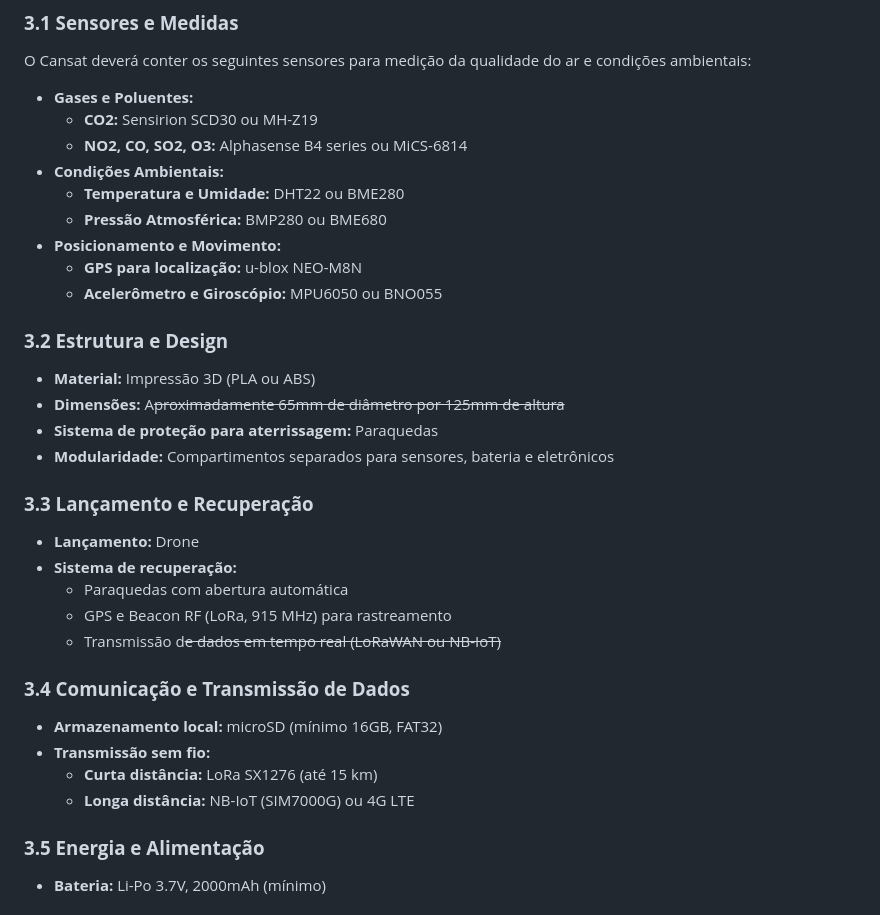
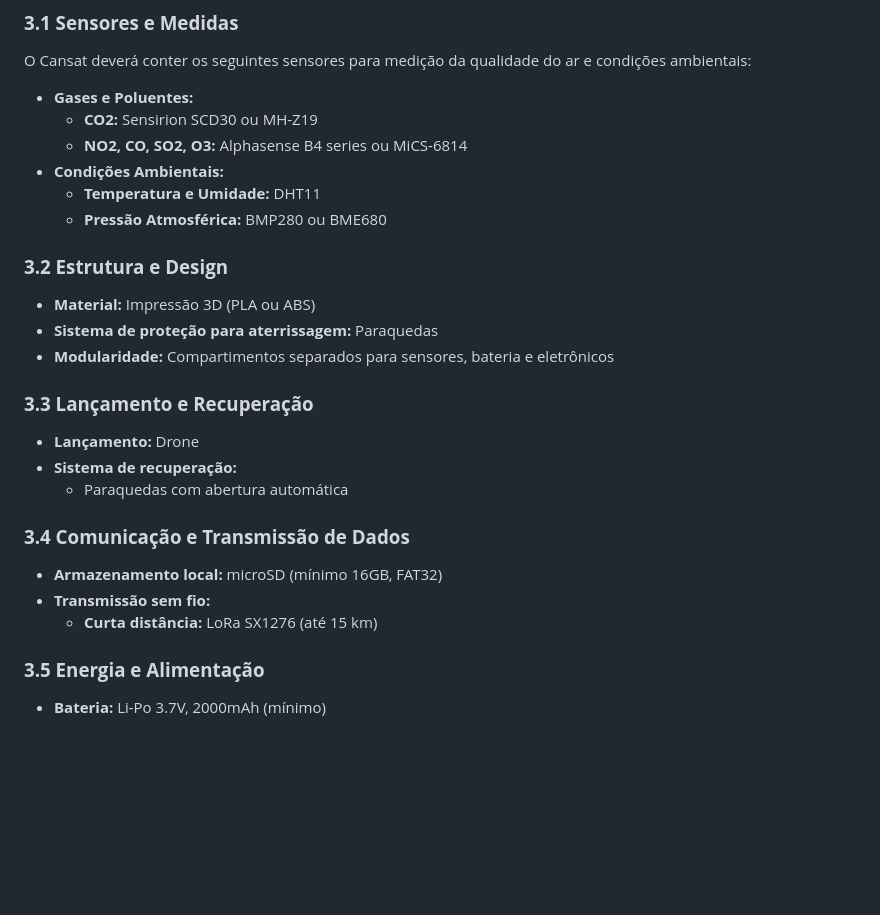
Before and after one commit to Julijolie/Cansat, a Markdown page: README.md, the part around one of its changes. Rendered like a GitHub page; blank space fills up the shorter version.

```diff
--- a/README.md
+++ b/README.md
@@ -21,16 +21,12 @@ O Cansat deverá conter os seguintes sensores para medição da qualidade do ar
     - **CO2:** Sensirion SCD30 ou MH-Z19
     - **NO2, CO, SO2, O3:** Alphasense B4 series ou MiCS-6814
 - **Condições Ambientais:**
-    - **Temperatura e Umidade:** DHT22 ou BME280
+    - **Temperatura e Umidade:** DHT11
     - **Pressão Atmosférica:** BMP280 ou BME680
-- **Posicionamento e Movimento:**
-    - **GPS para localização:** u-blox NEO-M8N
-    - **Acelerômetro e Giroscópio:** MPU6050 ou BNO055
 
 ### **3.2 Estrutura e Design**
 
 - **Material:** Impressão 3D (PLA ou ABS)
-- **Dimensões:** A~~proximadamente 65mm de diâmetro por 125mm de altura~~
 - **Sistema de proteção para aterrissagem:** Paraquedas
 - **Modularidade:** Compartimentos separados para sensores, bateria e eletrônicos
 
@@ -39,15 +35,12 @@ O Cansat deverá conter os seguintes sensores para medição da qualidade do ar
 - **Lançamento:** Drone
 - **Sistema de recuperação:**
     - Paraquedas com abertura automática
-    - GPS e Beacon RF (LoRa, 915 MHz) para rastreamento
-    - Transmissão d~~e dados em tempo real (LoRaWAN ou NB-IoT)~~
 
 ### **3.4 Comunicação e Transmissão de Dados**
 
 - **Armazenamento local:** microSD (mínimo 16GB, FAT32)
 - **Transmissão sem fio:**
     - **Curta distância:** LoRa SX1276 (até 15 km)
-    - **Longa distância:** NB-IoT (SIM7000G) ou 4G LTE
 
 ### **3.5 Energia e Alimentação**
 
```
Also changed, not shown: other parts of README.md (+7 -19 lines).
